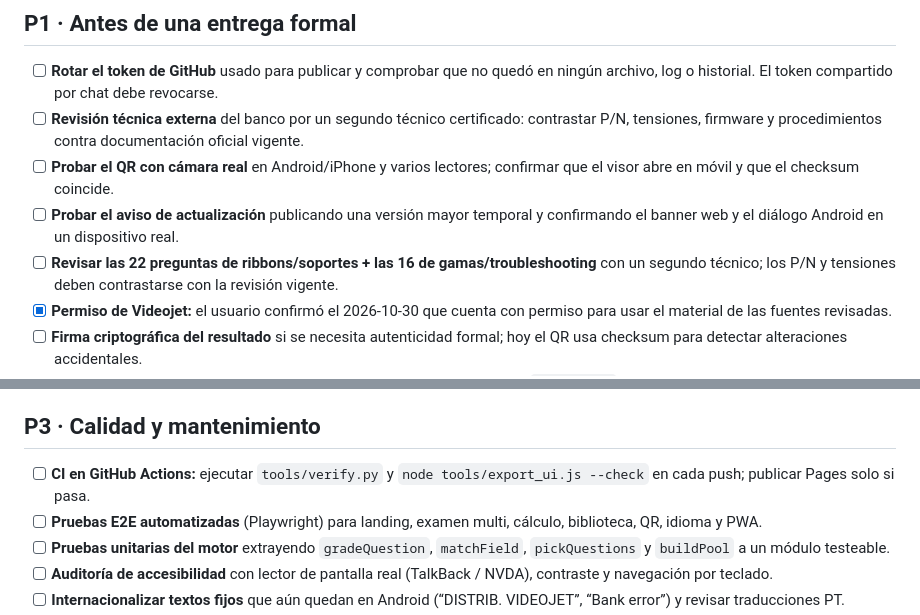
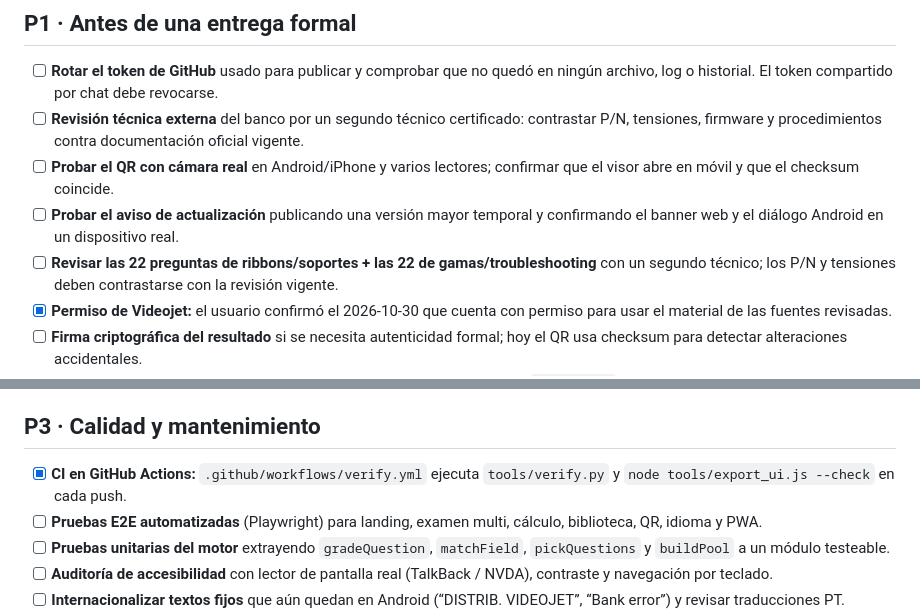
Before and after one commit to emanuelindustri-source/factronics-tto-lab, a Markdown page: docs/notas/PENDIENTES.md, 2 parts joined by grey strips. Rendered like a GitHub page.

Commit message:
chore: publish docs/notas/PENDIENTES.md

```diff
--- a/docs/notas/PENDIENTES.md
+++ b/docs/notas/PENDIENTES.md
@@ -16,7 +16,7 @@ Backlog vivo. Se actualiza en cada versión; el historial de lo hecho queda en
       confirmar que el visor abre en móvil y que el checksum coincide.
 - [ ] **Probar el aviso de actualización** publicando una versión mayor temporal
       y confirmando el banner web y el diálogo Android en un dispositivo real.
-- [ ] **Revisar las 22 preguntas de ribbons/soportes + las 16 de gamas/troubleshooting**
+- [ ] **Revisar las 22 preguntas de ribbons/soportes + las 22 de gamas/troubleshooting**
       con un segundo técnico; los P/N y tensiones deben contrastarse con la
       revisión vigente.
 - [x] **Permiso de Videojet:** el usuario confirmó el 2026-10-30 que cuenta con
@@ -48,8 +48,8 @@ Backlog vivo. Se actualiza en cada versión; el historial de lo hecho queda en
 
 ## P3 · Calidad y mantenimiento
 
-- [ ] **CI en GitHub Actions:** ejecutar `tools/verify.py` y `node tools/export_ui.js --check`
-      en cada push; publicar Pages solo si pasa.
+- [x] **CI en GitHub Actions:** `.github/workflows/verify.yml` ejecuta
+      `tools/verify.py` y `node tools/export_ui.js --check` en cada push.
 - [ ] **Pruebas E2E automatizadas** (Playwright) para landing, examen multi,
       cálculo, biblioteca, QR, idioma y PWA.
 - [ ] **Pruebas unitarias del motor** extrayendo `gradeQuestion`,
```
